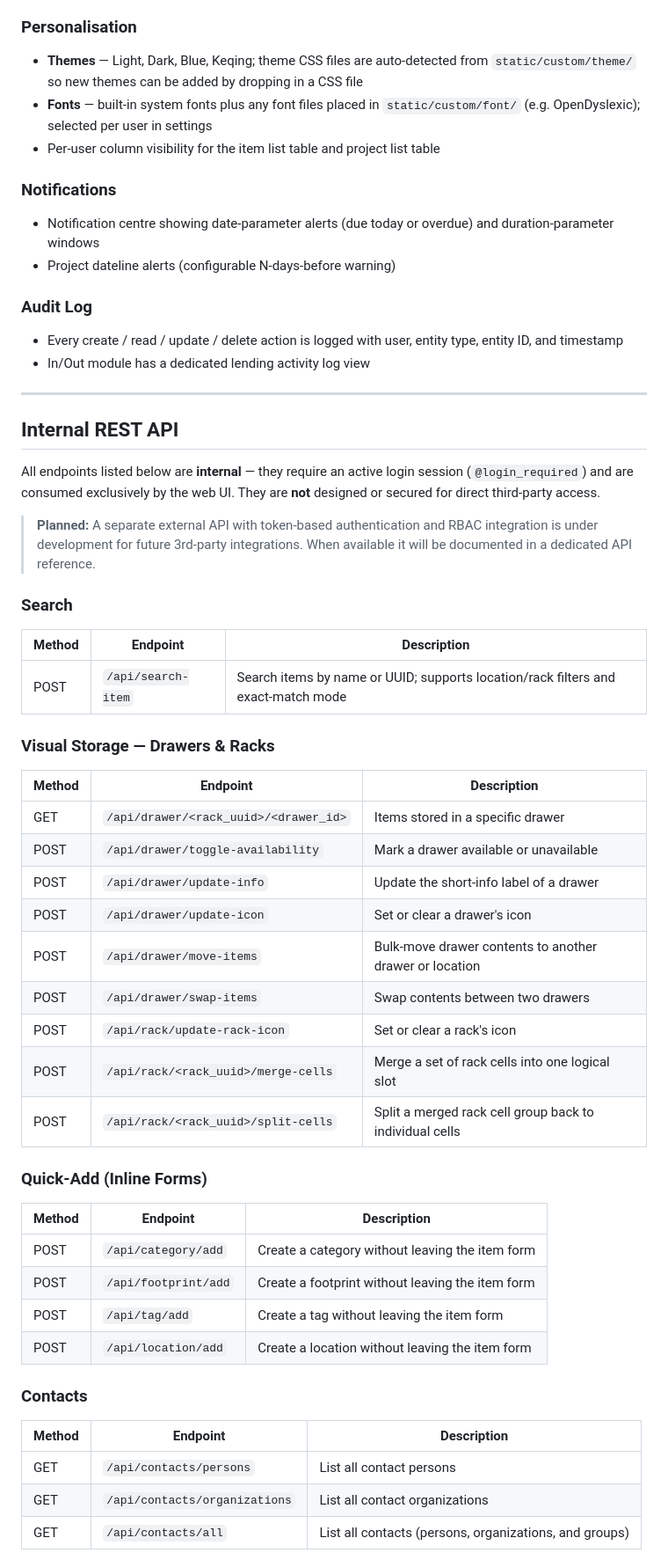
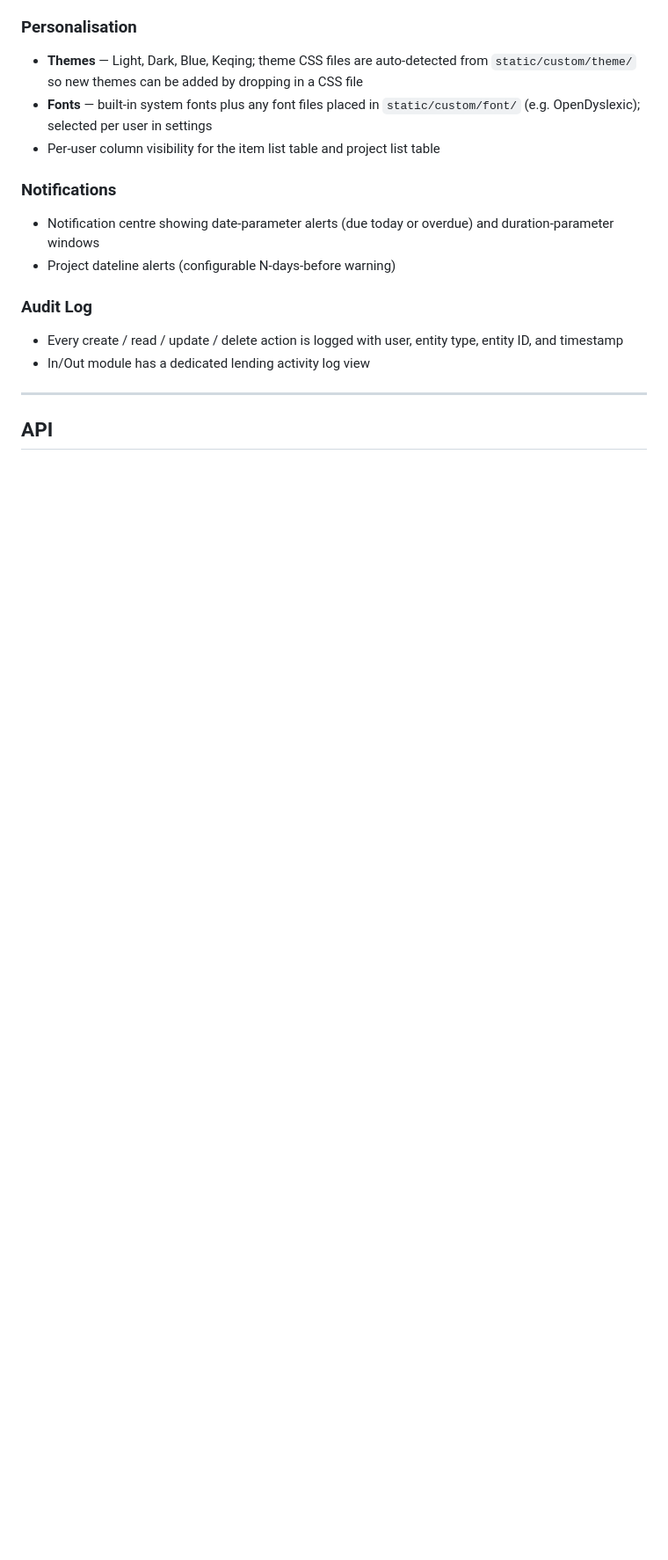
Before and after one commit to officialdanielamani/ElectroManager, a Markdown page: README.md, the part around one of its changes. Shown at 88% size. Rendered like a GitHub page; blank space fills up the shorter version.

```diff
--- a/README.md
+++ b/README.md
@@ -135,46 +135,5 @@ ElectroManager runs entirely in a web browser, making it accessible from any dev
 
 ---
 
-## Internal REST API
+## API
 
-All endpoints listed below are **internal** — they require an active login session (`@login_required`) and are consumed exclusively by the web UI. They are **not** designed or secured for direct third-party access.
-
-> **Planned:** A separate external API with token-based authentication and RBAC integration is under development for future 3rd-party integrations. When available it will be documented in a dedicated API reference.
-
-### Search
-
-| Method | Endpoint | Description |
-|--------|----------|-------------|
-| POST | `/api/search-item` | Search items by name or UUID; supports location/rack filters and exact-match mode |
-
-### Visual Storage — Drawers & Racks
-
-| Method | Endpoint | Description |
-|--------|----------|-------------|
-| GET | `/api/drawer/<rack_uuid>/<drawer_id>` | Items stored in a specific drawer |
-| POST | `/api/drawer/toggle-availability` | Mark a drawer available or unavailable |
-| POST | `/api/drawer/update-info` | Update the short-info label of a drawer |
-| POST | `/api/drawer/update-icon` | Set or clear a drawer's icon |
-| POST | `/api/drawer/move-items` | Bulk-move drawer contents to another drawer or location |
-| POST | `/api/drawer/swap-items` | Swap contents between two drawers |
-| POST | `/api/rack/update-rack-icon` | Set or clear a rack's icon |
-| POST | `/api/rack/<rack_uuid>/merge-cells` | Merge a set of rack cells into one logical slot |
-| POST | `/api/rack/<rack_uuid>/split-cells` | Split a merged rack cell group back to individual cells |
-
-### Quick-Add (Inline Forms)
-
-| Method | Endpoint | Description |
-|--------|----------|-------------|
-| POST | `/api/category/add` | Create a category without leaving the item form |
-| POST | `/api/footprint/add` | Create a footprint without leaving the item form |
-| POST | `/api/tag/add` | Create a tag without leaving the item form |
-| POST | `/api/location/add` | Create a location without leaving the item form |
-
-### Contacts
-
-| Method | Endpoint | Description |
-|--------|----------|-------------|
-| GET | `/api/contacts/persons` | List all contact persons |
-| GET | `/api/contacts/organizations` | List all contact organizations |
-| GET | `/api/contacts/all` | List all contacts (persons, organizations, and groups) |
-
```
Also changed, not shown: other parts of README.md (+5 -20 lines), API.md (added, +468 -0 lines).
